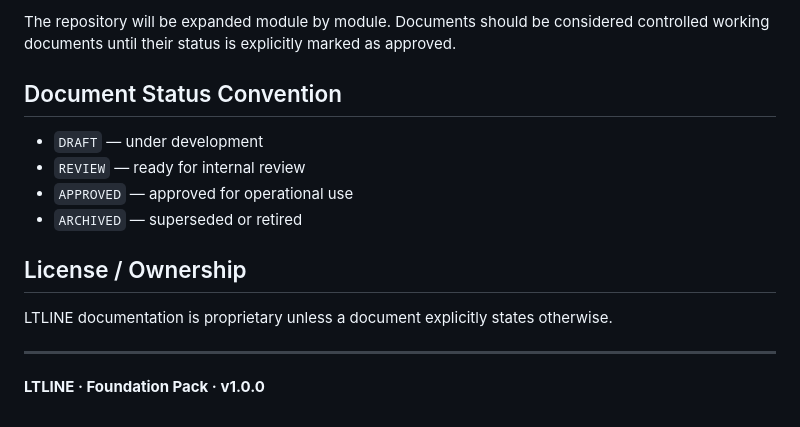
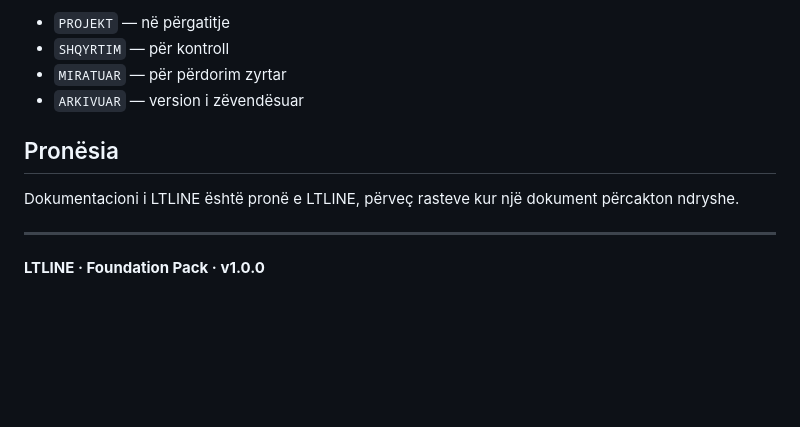
Before and after one commit to 0ffic-leo/LTLINE, a Markdown page: README.md, the part around one of its changes. Rendered like a GitHub page; blank space fills up the shorter version.

Commit message:
Vendos shqipen si gjuhen zyrtare te dokumentacionit LTLINE

```diff
--- a/README.md
+++ b/README.md
@@ -77,16 +77,12 @@ LTLINE/
 
-The repository will be expanded module by module. Documents should be considered controlled working documents until their status is explicitly marked as approved.
+- `PROJEKT` — në përgatitje
+- `SHQYRTIM` — për kontroll
+- `MIRATUAR` — për përdorim zyrtar
+- `ARKIVUAR` — version i zëvendësuar
 
-## Document Status Convention
+## Pronësia
 
-- `DRAFT` — under development
-- `REVIEW` — ready for internal review
-- `APPROVED` — approved for operational use
-- `ARCHIVED` — superseded or retired
-
-## License / Ownership
-
-LTLINE documentation is proprietary unless a document explicitly states otherwise.
+Dokumentacioni i LTLINE është pronë e LTLINE, përveç rasteve kur një dokument përcakton ndryshe.
 
 ---
 
```
Also changed, not shown: other parts of README.md (+56 -56 lines).
